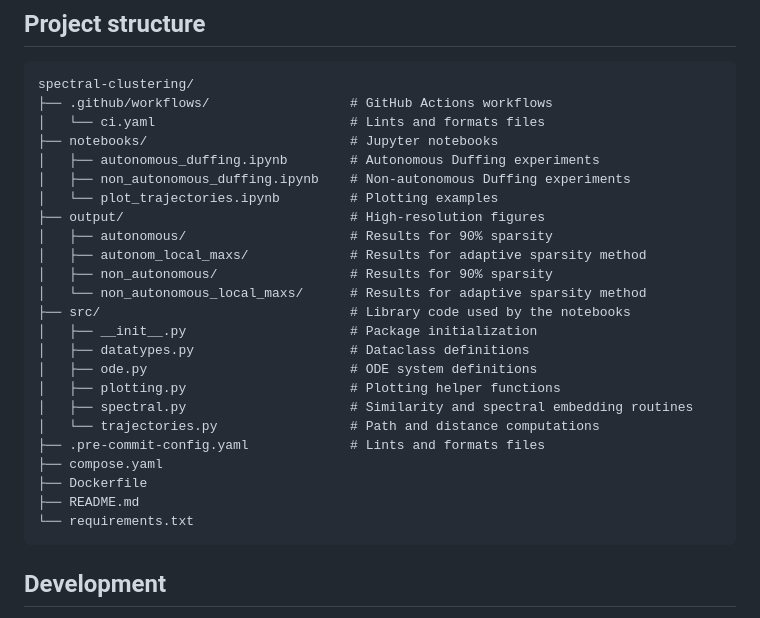
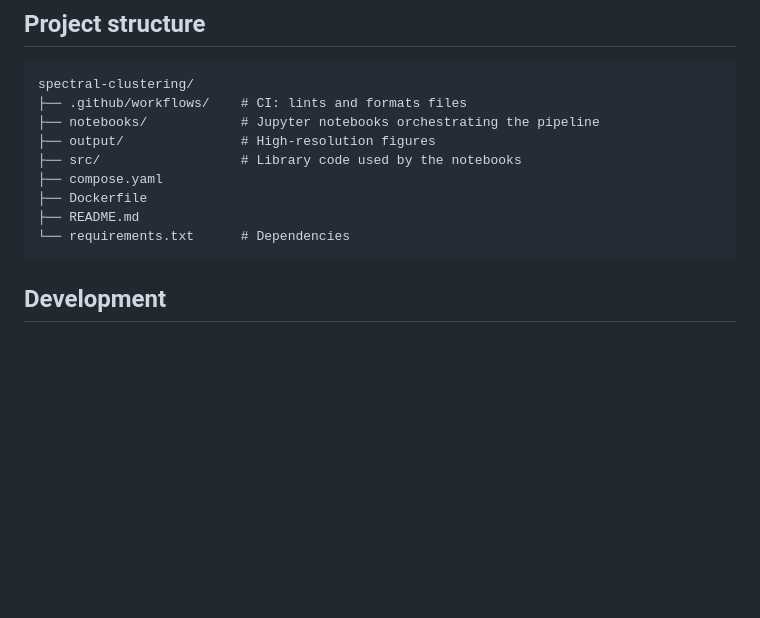
Before and after one commit to victor-lopz/spectral-clustering, a Markdown page: README.md, the part around the change. Drawn GitHub-style; blank space fills up the shorter version.

Commit message:
simplify project structure a lot

````diff
--- a/README.md
+++ b/README.md
@@ -75,29 +75,14 @@ Prerequisites: `git` and `Python >= 3.14`. Recommended: [`uv`](https://docs.astr
 
 ```text
 spectral-clustering/
-├── .github/workflows/                  # GitHub Actions workflows
-│   └── ci.yaml                         # Lints and formats files
-├── notebooks/                          # Jupyter notebooks
-│   ├── autonomous_duffing.ipynb        # Autonomous Duffing experiments
-│   ├── non_autonomous_duffing.ipynb    # Non-autonomous Duffing experiments
-│   └── plot_trajectories.ipynb         # Plotting examples
-├── output/                             # High-resolution figures
-│   ├── autonomous/                     # Results for 90% sparsity
-│   ├── autonom_local_maxs/             # Results for adaptive sparsity method
-│   ├── non_autonomous/                 # Results for 90% sparsity
-│   └── non_autonomous_local_maxs/      # Results for adaptive sparsity method
-├── src/                                # Library code used by the notebooks
-│   ├── __init__.py                     # Package initialization
-│   ├── datatypes.py                    # Dataclass definitions
-│   ├── ode.py                          # ODE system definitions
-│   ├── plotting.py                     # Plotting helper functions
-│   ├── spectral.py                     # Similarity and spectral embedding routines
-│   └── trajectories.py                 # Path and distance computations
-├── .pre-commit-config.yaml             # Lints and formats files
+├── .github/workflows/    # CI: lints and formats files
+├── notebooks/            # Jupyter notebooks orchestrating the pipeline
+├── output/               # High-resolution figures
+├── src/                  # Library code used by the notebooks
 ├── compose.yaml
 ├── Dockerfile
 ├── README.md
-└── requirements.txt
+└── requirements.txt      # Dependencies
 ```
 
 ## Development
````
